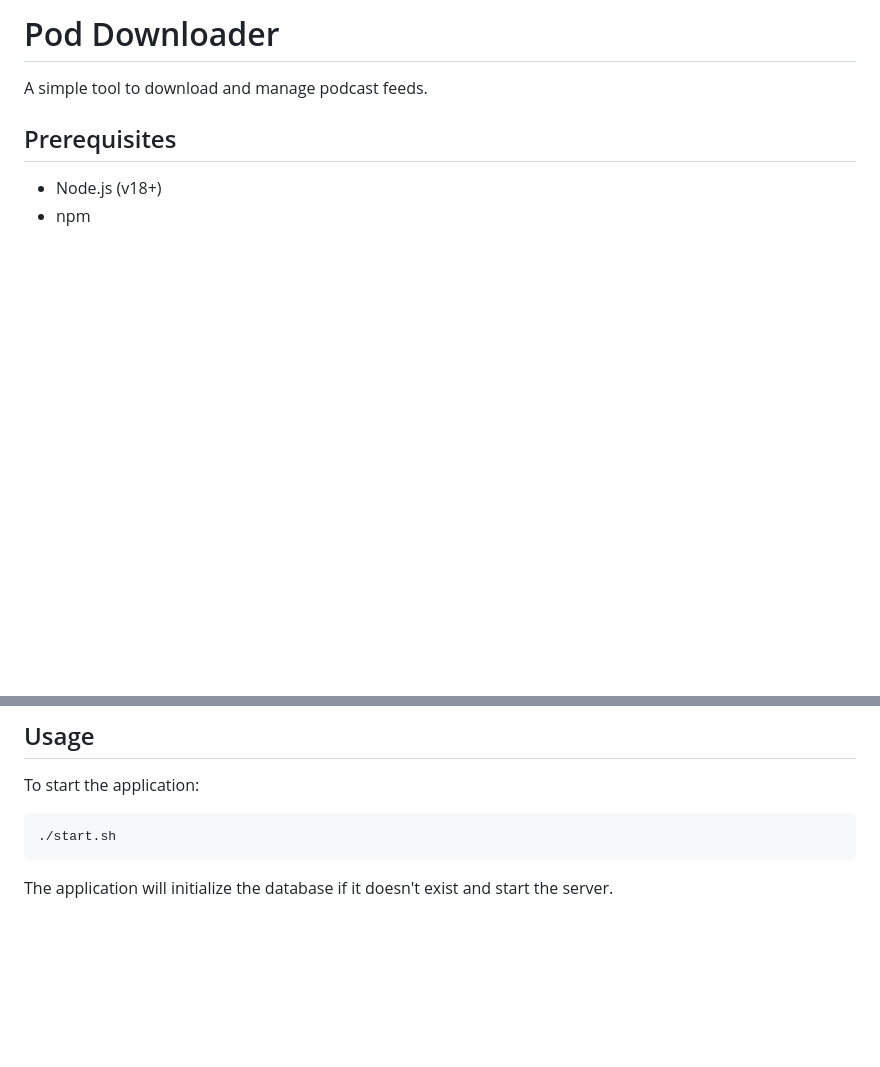
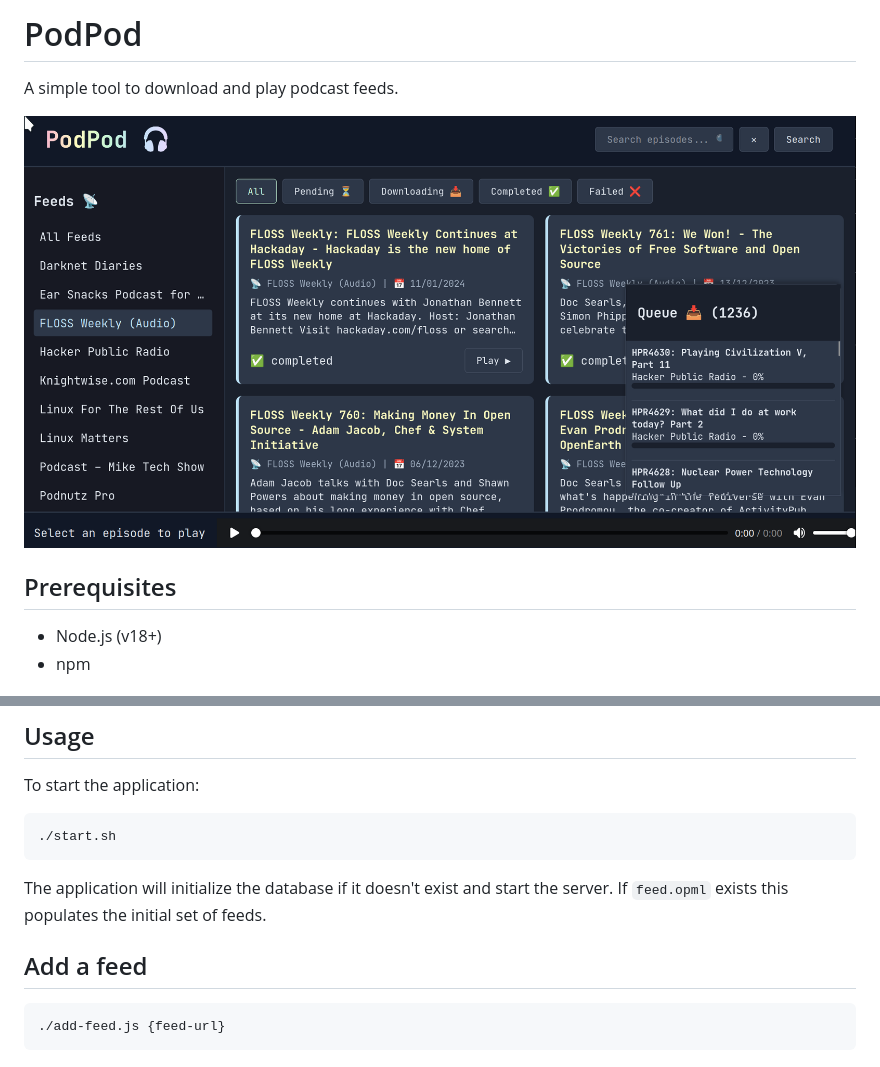
Before and after one commit to macsplit/PodPod, a Markdown page: README.md, 2 parts joined by grey strips. Rendered like a GitHub page; pictures changed too: screenshot.png (added); blank space fills up the shorter version.

Commit message:
Add screenshot

````diff
--- a/README.md
+++ b/README.md
@@ -1,6 +1,8 @@
-# Pod Downloader
+# PodPod
 
-A simple tool to download and manage podcast feeds.
+A simple tool to download and play podcast feeds.
+
+![Screenshot](screenshot.png)
 
 ## Prerequisites
 
@@ -24,4 +26,10 @@ To start the application:
 ./start.sh
 ```
 
-The application will initialize the database if it doesn't exist and start the server.
+The application will initialize the database if it doesn't exist and start the server. If `feed.opml` exists this populates the initial set of feeds.
+
+## Add a feed
+
+```
+./add-feed.js {feed-url}
+```
````
Also changed, not shown: 1 other file.
